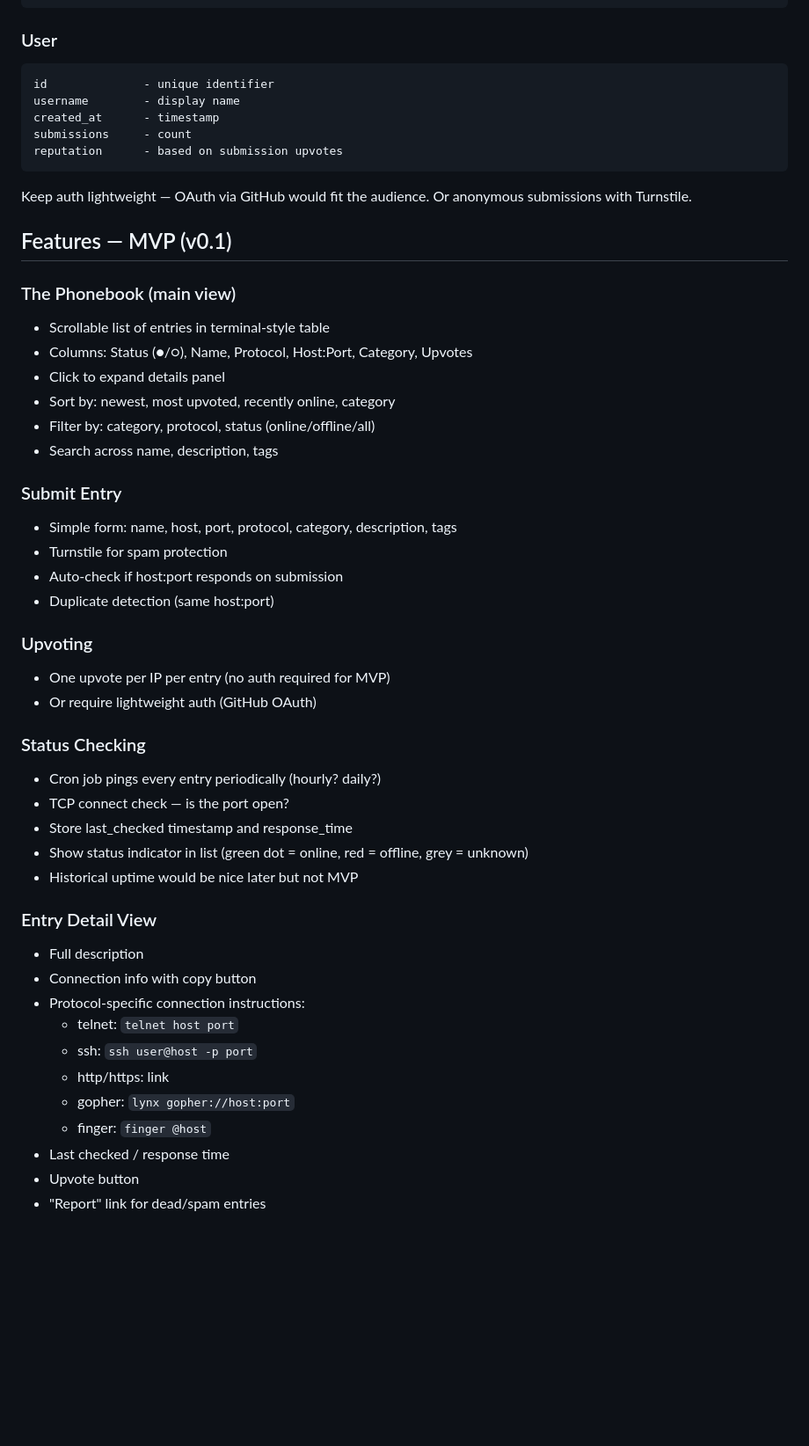
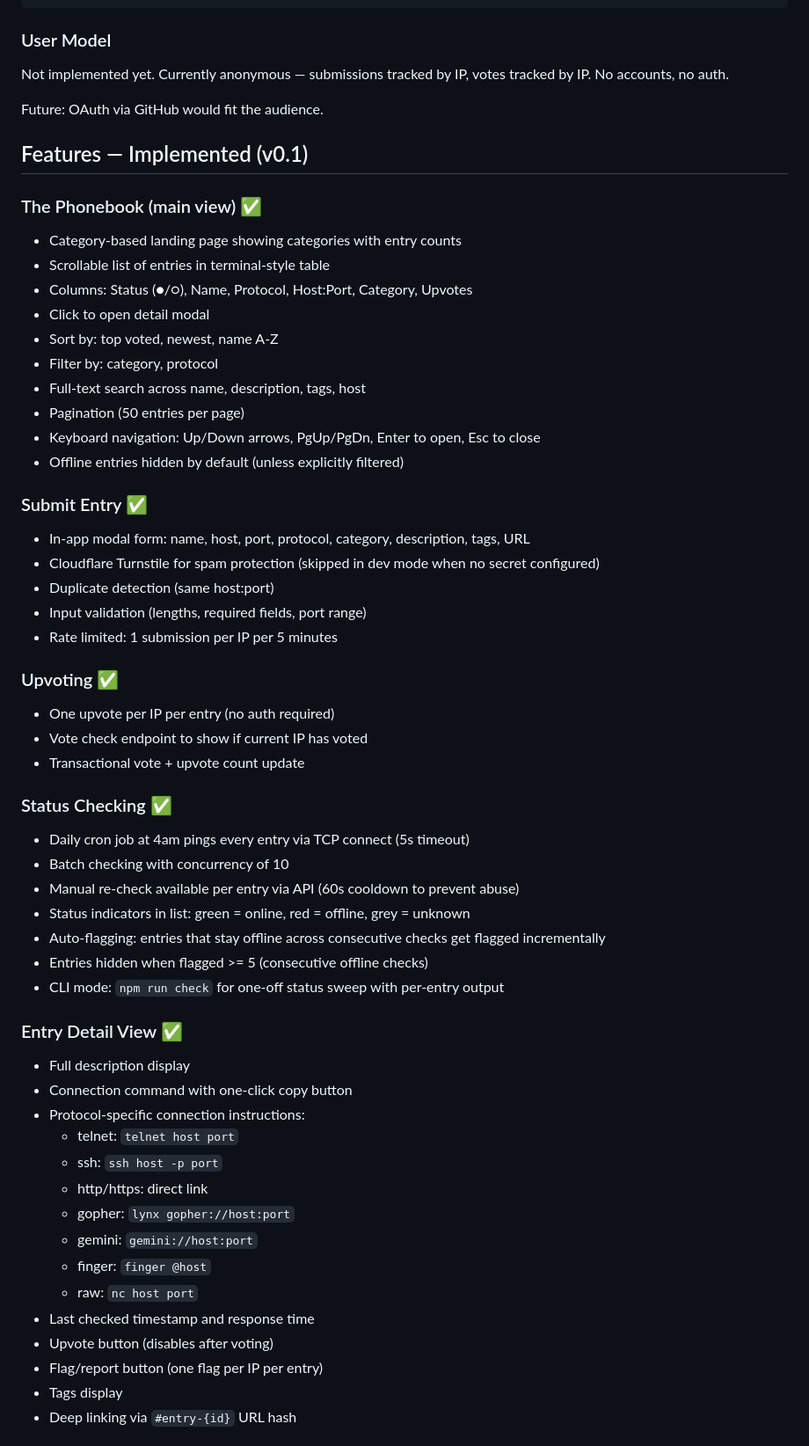
Before and after one commit to aforzon/telix.dev, a Markdown page: CLAUDE.md, the part around one of its changes. Shown at 88% size. Rendered like a GitHub page; blank space fills up the shorter version.

````diff
--- a/CLAUDE.md
+++ b/CLAUDE.md
@@ -79,55 +97,61 @@ radio           - Internet radio streams accessible via CLI
 other           - Everything else
 ```
 
-### User
+### User Model
 
-```
-id              - unique identifier
-username        - display name
-created_at      - timestamp
-submissions     - count
-reputation      - based on submission upvotes
-```
+Not implemented yet. Currently anonymous — submissions tracked by IP, votes tracked by IP. No accounts, no auth.
 
-Keep auth lightweight — OAuth via GitHub would fit the audience. Or anonymous submissions with Turnstile.
+Future: OAuth via GitHub would fit the audience.
 
-## Features — MVP (v0.1)
+## Features — Implemented (v0.1)
 
-### The Phonebook (main view)
+### The Phonebook (main view) ✅
+- Category-based landing page showing categories with entry counts
 - Scrollable list of entries in terminal-style table
 - Columns: Status (●/○), Name, Protocol, Host:Port, Category, Upvotes
-- Click to expand details panel
-- Sort by: newest, most upvoted, recently online, category
-- Filter by: category, protocol, status (online/offline/all)
-- Search across name, description, tags
+- Click to open detail modal
+- Sort by: top voted, newest, name A-Z
+- Filter by: category, protocol
+- Full-text search across name, description, tags, host
+- Pagination (50 entries per page)
+- Keyboard navigation: Up/Down arrows, PgUp/PgDn, Enter to open, Esc to close
+- Offline entries hidden by default (unless explicitly filtered)
 
-### Submit Entry
-- Simple form: name, host, port, protocol, category, description, tags
-- Turnstile for spam protection
-- Auto-check if host:port responds on submission
+### Submit Entry ✅
+- In-app modal form: name, host, port, protocol, category, description, tags, URL
+- Cloudflare Turnstile for spam protection (skipped in dev mode when no secret configured)
 - Duplicate detection (same host:port)
+- Input validation (lengths, required fields, port range)
+- Rate limited: 1 submission per IP per 5 minutes
 
-### Upvoting
-- One upvote per IP per entry (no auth required for MVP)
-- Or require lightweight auth (GitHub OAuth)
+### Upvoting ✅
+- One upvote per IP per entry (no auth required)
+- Vote check endpoint to show if current IP has voted
+- Transactional vote + upvote count update
 
-### Status Checking
-- Cron job pings every entry periodically (hourly? daily?)
-- TCP connect check — is the port open?
-- Store last_checked timestamp and response_time
-- Show status indicator in list (green dot = online, red = offline, grey = unknown)
-- Historical uptime would be nice later but not MVP
+### Status Checking ✅
+- Daily cron job at 4am pings every entry via TCP connect (5s timeout)
+- Batch checking with concurrency of 10
+- Manual re-check available per entry via API (60s cooldown to prevent abuse)
+- Status indicators in list: green = online, red = offline, grey = unknown
+- Auto-flagging: entries that stay offline across consecutive checks get flagged incrementally
+- Entries hidden when flagged >= 5 (consecutive offline checks)
+- CLI mode: `npm run check` for one-off status sweep with per-entry output
 
-### Entry Detail View
-- Full description
-- Connection info with copy button
+### Entry Detail View ✅
+- Full description display
+- Connection command with one-click copy button
 - Protocol-specific connection instructions:
   - telnet: `telnet host port`
-  - ssh: `ssh user@host -p port`
-  - http/https: link
+  - ssh: `ssh host -p port`
+  - http/https: direct link
   - gopher: `lynx gopher://host:port`
+  - gemini: `gemini://host:port`
   - finger: `finger @host`
-- Last checked / response time
-- Upvote button
-- "Report" link for dead/spam entries
+  - raw: `nc host port`
+- Last checked timestamp and response time
+- Upvote button (disables after voting)
+- Flag/report button (one flag per IP per entry)
+- Tags display
+- Deep linking via `#entry-{id}` URL hash
 
````
Also changed, not shown: other parts of CLAUDE.md (+148 -164 lines), README.md (added, +254 -0 lines).
